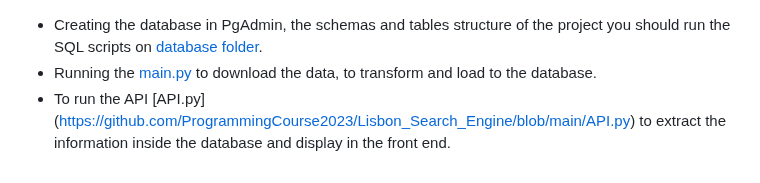
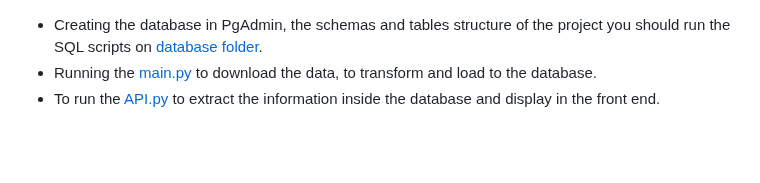
Before and after one commit to ProgrammingCourse2023/Lisbon_Search_Engine, a Markdown page: README.md, the part around the change. Drawn GitHub-style; blank space fills up the shorter version.

```diff
--- a/README.md
+++ b/README.md
@@ -74,4 +74,4 @@ After it, you need to install all the packages necessary for this application ru
 
 - Creating the database in PgAdmin, the schemas and tables structure of the project you should run the SQL scripts on [database folder](https://github.com/ProgrammingCourse2023/Lisbon_Search_Engine/tree/main/DB).
 - Running the [main.py](https://github.com/ProgrammingCourse2023/Lisbon_Search_Engine/blob/main/main.py) to download the data, to transform and load to the database.
-- To run the API [API.py] (https://github.com/ProgrammingCourse2023/Lisbon_Search_Engine/blob/main/API.py) to extract the information inside the database and display in the front end.
+- To run the [API.py](https://github.com/ProgrammingCourse2023/Lisbon_Search_Engine/blob/main/API.py) to extract the information inside the database and display in the front end.
```
